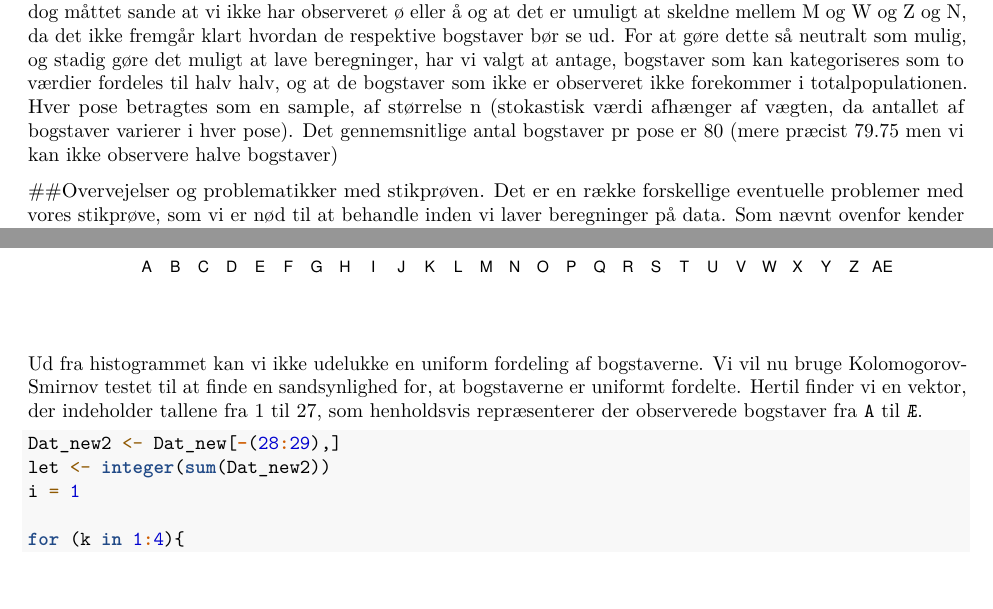
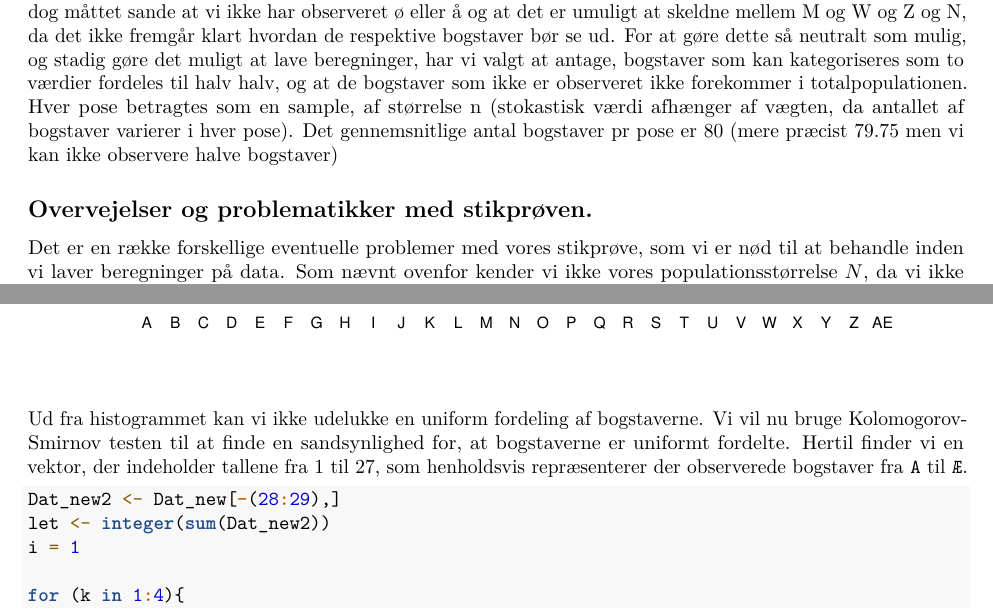
Before and after one commit to SamplingProjekter/ABCLakrids, an R Markdown document (ABCLakrids.Rmd): two parts of pages 1 and 3 of 5, joined at a grey line, cut so that both start at the same text, the shorter picture padded with empty space. Rendered offline with R 4.5, knitr and Pandoc, then LaTeX, with nearby package versions.

Commit message:
Små korrekturer.

````diff
--- a/ABCLakrids.Rmd
+++ b/ABCLakrids.Rmd
@@ -79,7 +79,7 @@ Vi vil nu teste hypotesen, at bogstaverne er uniformt fordelte, dvs. om vi kan a
 barplot(t(Dat_new[-(28:29),]), col = rainbow(4))
 ```
 
-Ud fra histogrammet kan vi ikke udelukke en uniform fordeling af bogstaverne. Vi vil nu bruge Kolomogorov-Smirnov testet til at finde en sandsynlighed for, at bogstaverne er uniformt fordelte. Hertil finder vi en vektor, der indeholder tallene fra 1 til 27, som henholdsvis repræsenterer der observerede bogstaver fra \texttt{A} til \texttt{Æ}.
+Ud fra histogrammet kan vi ikke udelukke en uniform fordeling af bogstaverne. Vi vil nu bruge Kolomogorov-Smirnov testen til at finde en sandsynlighed for, at bogstaverne er uniformt fordelte. Hertil finder vi en vektor, der indeholder tallene fra 1 til 27, som henholdsvis repræsenterer der observerede bogstaver fra \texttt{A} til \texttt{Æ}.
 ```{R}
 Dat_new2 <- Dat_new[-(28:29),]
 let <- integer(sum(Dat_new2))
````
Also changed, not shown: ABCLakrids.Rmd (2 more changed lines).
